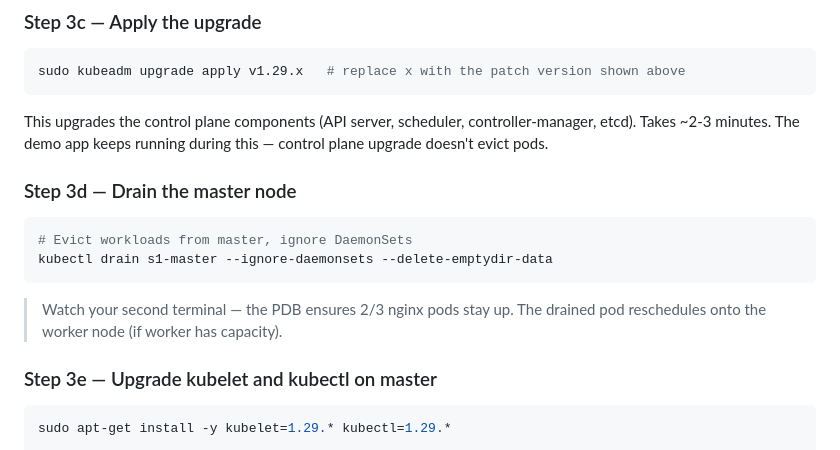
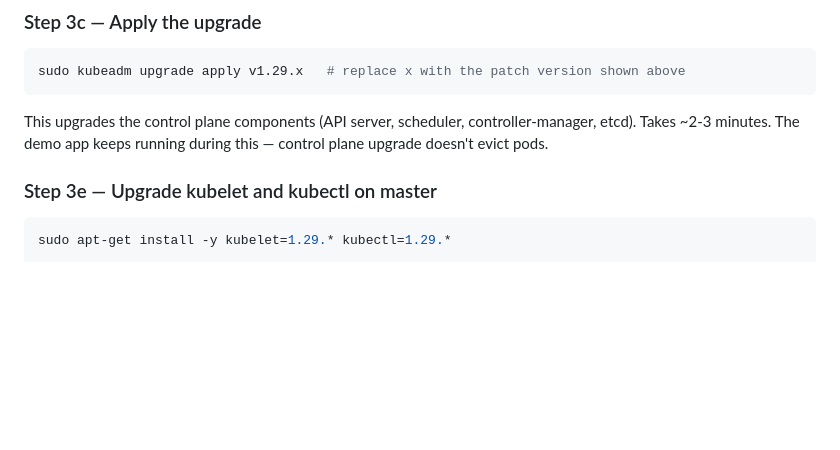
Before and after one commit to sasidatta/docker_demo, a Markdown page: Upgrade.md, the part around the change. Drawn GitHub-style; blank space fills up the shorter version.

````diff
--- a/Upgrade.md
+++ b/Upgrade.md
@@ -115,16 +115,6 @@ sudo kubeadm upgrade apply v1.29.x   # replace x with the patch version shown ab
 
 This upgrades the control plane components (API server, scheduler, controller-manager, etcd).
 Takes ~2-3 minutes. The demo app keeps running during this — control plane upgrade doesn't evict pods.
-
-### Step 3d — Drain the master node
-
-```bash
-# Evict workloads from master, ignore DaemonSets
-kubectl drain s1-master --ignore-daemonsets --delete-emptydir-data
-```
-
-> Watch your second terminal — the PDB ensures 2/3 nginx pods stay up.
-> The drained pod reschedules onto the worker node (if worker has capacity).
 
 ### Step 3e — Upgrade kubelet and kubectl on master
 
````
